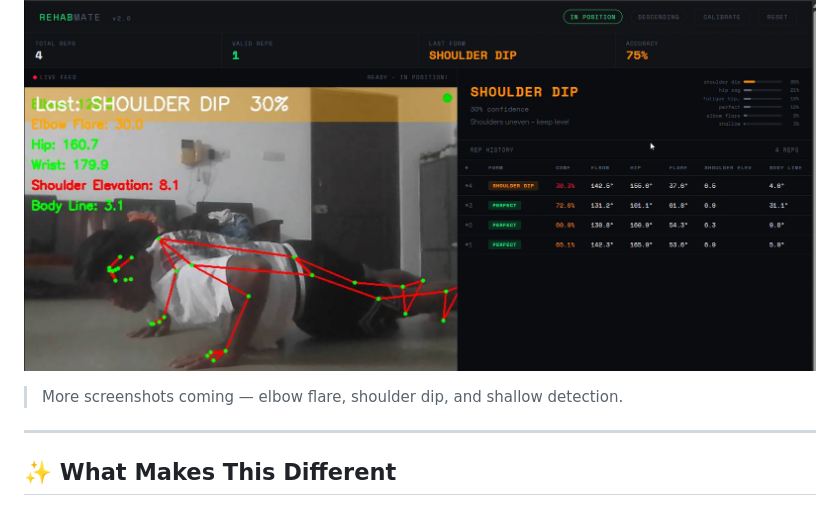
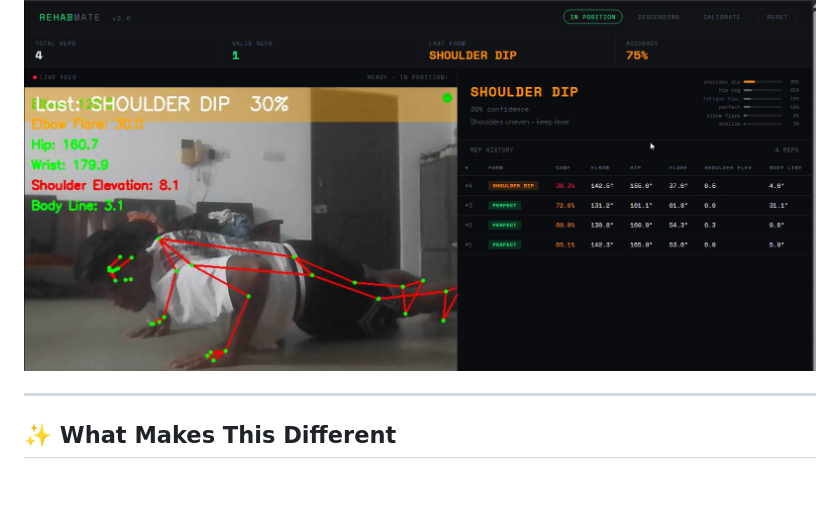
Before and after one commit to aadvikmazumdar/RehabMate, a Markdown page: README.md, the part around one of its changes. Rendered like a GitHub page; blank space fills up the shorter version.

```diff
--- a/README.md
+++ b/README.md
@@ -53,7 +53,7 @@ When a model is trained on frames from Person A and tested on frames from Person
 *4-rep session showing rep 1 2 and 3 classified as perfect, rep 4 as shoulder dip — with exact joint angles logged per rep.*
 ![Dashboard](assets/ss_shoulder_dip.png)
 
-> More screenshots coming — elbow flare, shoulder dip, and shallow detection.
+
 
 ---
 
```
Also changed, not shown: other parts of README.md (+1 -1 lines).
